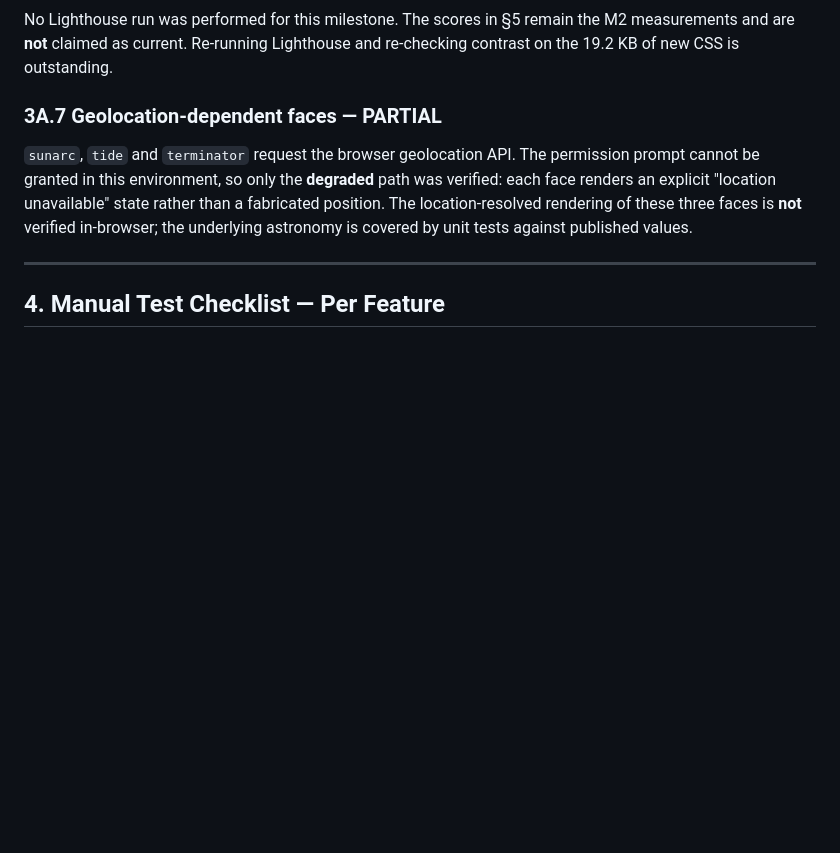
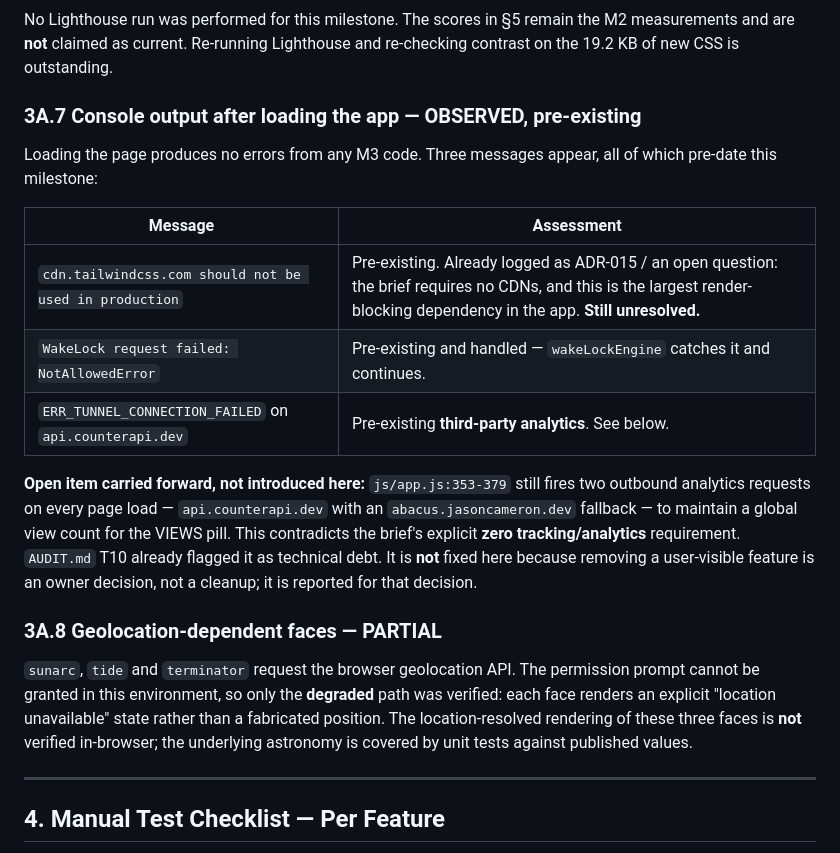
Before and after one commit to pavnxet/standby-mode-pro, a Markdown page: TESTING.md, the part around the change. Drawn GitHub-style; blank space fills up the shorter version.

Commit message:
docs: record the pre-existing third-party analytics call as an open item
js/app.js still fires two outbound analytics requests per page load
(api.counterapi.dev with an abacus.jasoncameron.dev fallback) for the VIEWS
pill, which contradicts the brief's zero-tracking requirement. AUDIT.md T10
already flagged it. Not fixed here: removing a user-visible feature is an
owner decision, so it is reported rather than removed silently.

Also records that loading the page produces no errors from M3 code, and
renumbers the geolocation section after the console-observation section.

```diff
--- a/TESTING.md
+++ b/TESTING.md
@@ -460,7 +460,26 @@ No Lighthouse run was performed for this milestone. The scores in §5 remain the
 M2 measurements and are **not** claimed as current. Re-running Lighthouse and
 re-checking contrast on the 19.2 KB of new CSS is outstanding.
 
-### 3A.7 Geolocation-dependent faces — **PARTIAL**
+### 3A.7 Console output after loading the app — **OBSERVED, pre-existing**
+
+Loading the page produces no errors from any M3 code. Three messages appear, all
+of which pre-date this milestone:
+
+| Message | Assessment |
+|---|---|
+| `cdn.tailwindcss.com should not be used in production` | Pre-existing. Already logged as ADR-015 / an open question: the brief requires no CDNs, and this is the largest render-blocking dependency in the app. **Still unresolved.** |
+| `WakeLock request failed: NotAllowedError` | Pre-existing and handled — `wakeLockEngine` catches it and continues. |
+| `ERR_TUNNEL_CONNECTION_FAILED` on `api.counterapi.dev` | Pre-existing **third-party analytics**. See below. |
+
+**Open item carried forward, not introduced here:** `js/app.js:353-379` still
+fires two outbound analytics requests on every page load — `api.counterapi.dev`
+with an `abacus.jasoncameron.dev` fallback — to maintain a global view count for
+the VIEWS pill. This contradicts the brief's explicit **zero tracking/analytics**
+requirement. `AUDIT.md` T10 already flagged it as technical debt. It is **not**
+fixed here because removing a user-visible feature is an owner decision, not a
+cleanup; it is reported for that decision.
+
+### 3A.8 Geolocation-dependent faces — **PARTIAL**
 
 `sunarc`, `tide` and `terminator` request the browser geolocation API. The
 permission prompt cannot be granted in this environment, so only the
```
